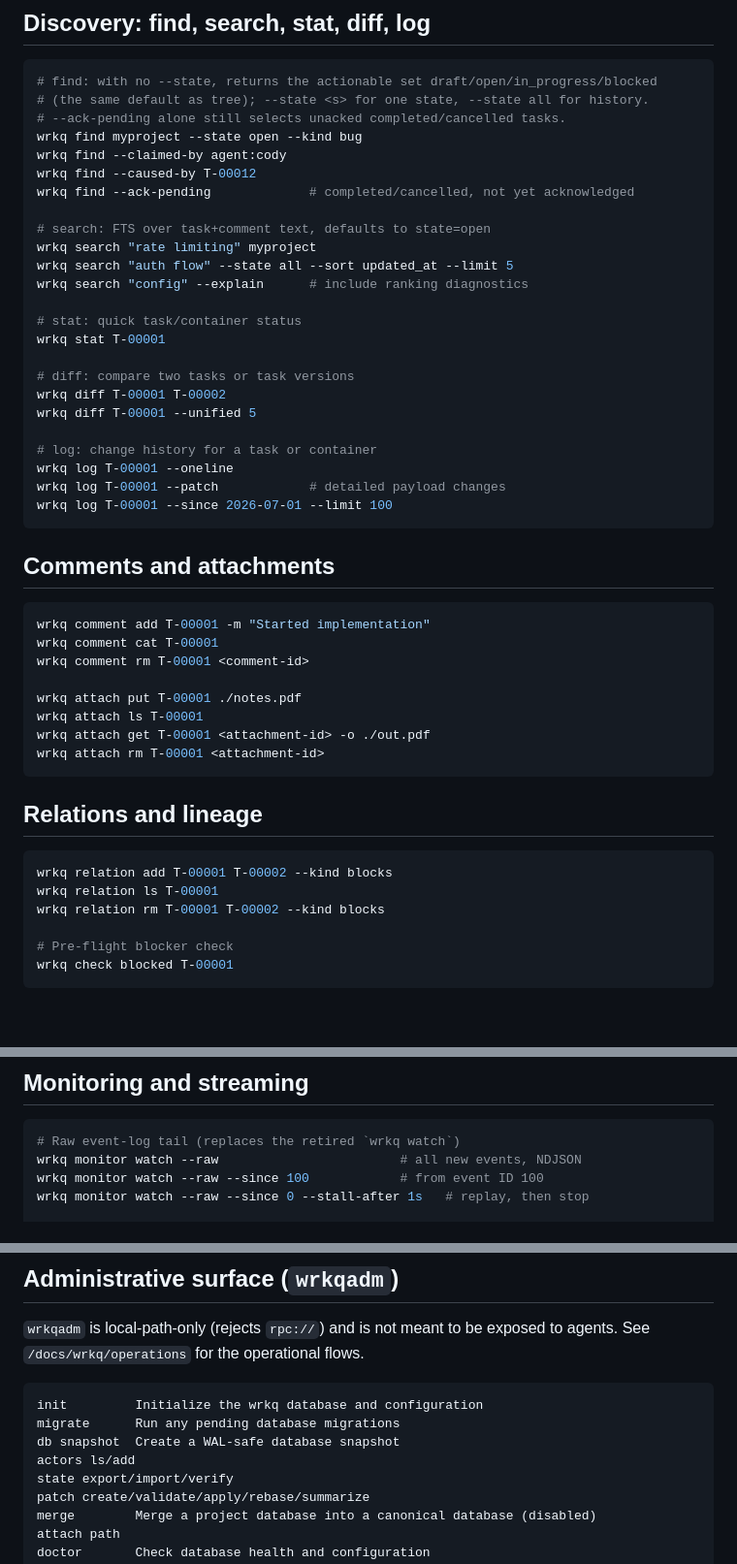
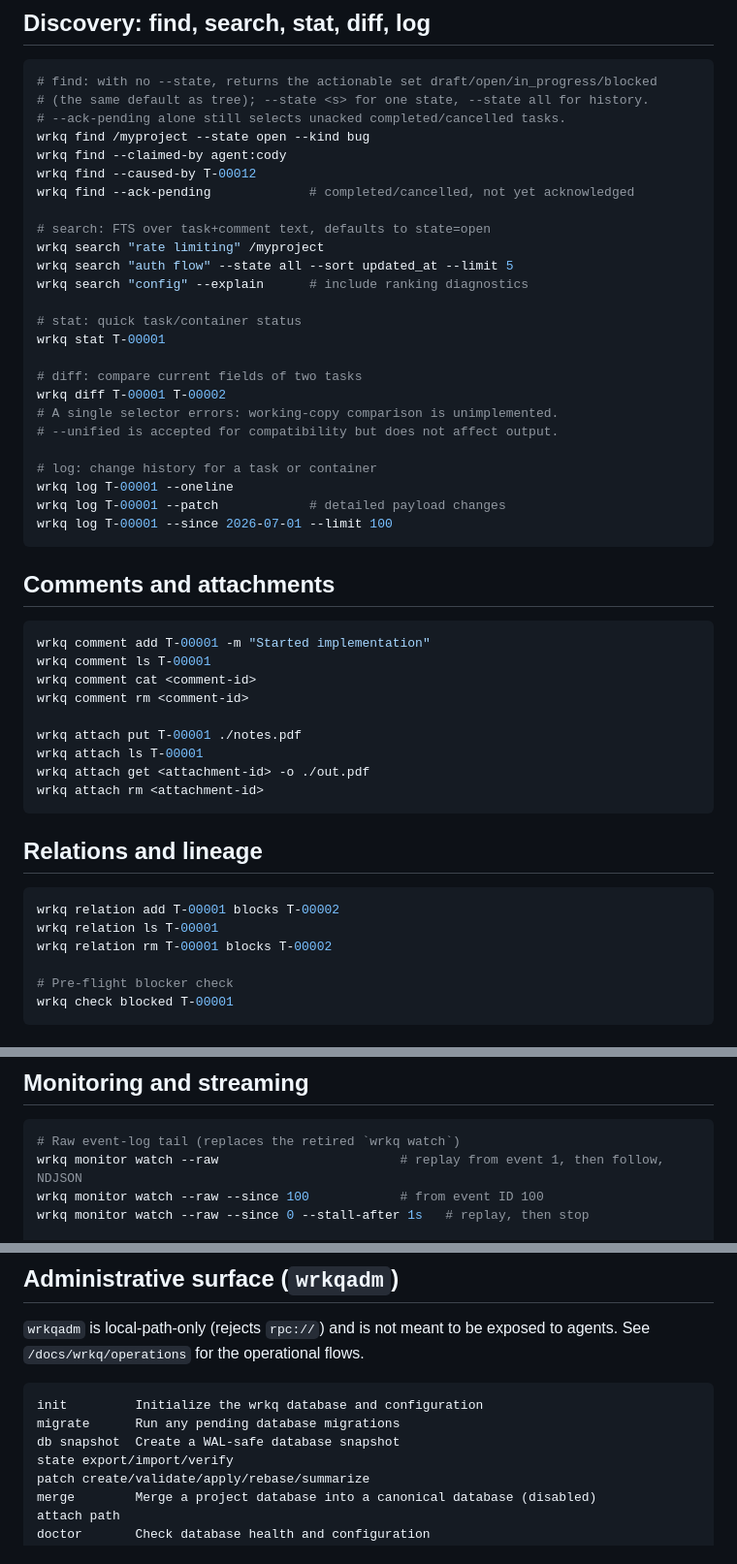
Before and after one commit to lherron/wrkq, a Markdown page: docs/wrkq-cli-reference.md, 3 parts joined by grey strips. Shown at 97% size. GitHub-like rendering; blank space fills up the shorter version.

````diff
--- a/docs/wrkq-cli-reference.md
+++ b/docs/wrkq-cli-reference.md
@@ -150,22 +153,23 @@ use the same rules. The singular repeatable `--label` read filter is unchanged.
 # find: with no --state, returns the actionable set draft/open/in_progress/blocked
 # (the same default as tree); --state <s> for one state, --state all for history.
 # --ack-pending alone still selects unacked completed/cancelled tasks.
-wrkq find myproject --state open --kind bug
+wrkq find /myproject --state open --kind bug
 wrkq find --claimed-by agent:cody
 wrkq find --caused-by T-00012
 wrkq find --ack-pending             # completed/cancelled, not yet acknowledged
 
 # search: FTS over task+comment text, defaults to state=open
-wrkq search "rate limiting" myproject
+wrkq search "rate limiting" /myproject
 wrkq search "auth flow" --state all --sort updated_at --limit 5
 wrkq search "config" --explain      # include ranking diagnostics
 
 # stat: quick task/container status
 wrkq stat T-00001
 
-# diff: compare two tasks or task versions
+# diff: compare current fields of two tasks
 wrkq diff T-00001 T-00002
-wrkq diff T-00001 --unified 5
+# A single selector errors: working-copy comparison is unimplemented.
+# --unified is accepted for compatibility but does not affect output.
 
 # log: change history for a task or container
 wrkq log T-00001 --oneline
@@ -177,21 +181,22 @@ wrkq log T-00001 --since 2026-07-01 --limit 100
 
 ```bash
 wrkq comment add T-00001 -m "Started implementation"
-wrkq comment cat T-00001
-wrkq comment rm T-00001 <comment-id>
+wrkq comment ls T-00001
+wrkq comment cat <comment-id>
+wrkq comment rm <comment-id>
 
 wrkq attach put T-00001 ./notes.pdf
 wrkq attach ls T-00001
-wrkq attach get T-00001 <attachment-id> -o ./out.pdf
-wrkq attach rm T-00001 <attachment-id>
+wrkq attach get <attachment-id> -o ./out.pdf
+wrkq attach rm <attachment-id>
 ```
 
 ## Relations and lineage
 
 ```bash
-wrkq relation add T-00001 T-00002 --kind blocks
+wrkq relation add T-00001 blocks T-00002
 wrkq relation ls T-00001
-wrkq relation rm T-00001 T-00002 --kind blocks
+wrkq relation rm T-00001 blocks T-00002
 
 # Pre-flight blocker check
 wrkq check blocked T-00001
@@ -224,7 +229,7 @@ as the state mutation; the claim token/generation travel via
 
 ```bash
 # Raw event-log tail (replaces the retired `wrkq watch`)
-wrkq monitor watch --raw                        # all new events, NDJSON
+wrkq monitor watch --raw                        # replay from event 1, then follow, NDJSON
 wrkq monitor watch --raw --since 100            # from event ID 100
 wrkq monitor watch --raw --since 0 --stall-after 1s   # replay, then stop
 
@@ -349,7 +355,6 @@ to agents. See `/docs/wrkq/operations` for the operational flows.
 init         Initialize the wrkq database and configuration
 migrate      Run any pending database migrations
 db snapshot  Create a WAL-safe database snapshot
-actors ls/add
 state export/import/verify
 patch create/validate/apply/rebase/summarize
 merge        Merge a project database into a canonical database (disabled)
````
Also changed, not shown: other parts of docs/wrkq-cli-reference.md (+31 -27 lines), docs/wrkq-concepts.md (+20 -11 lines).
